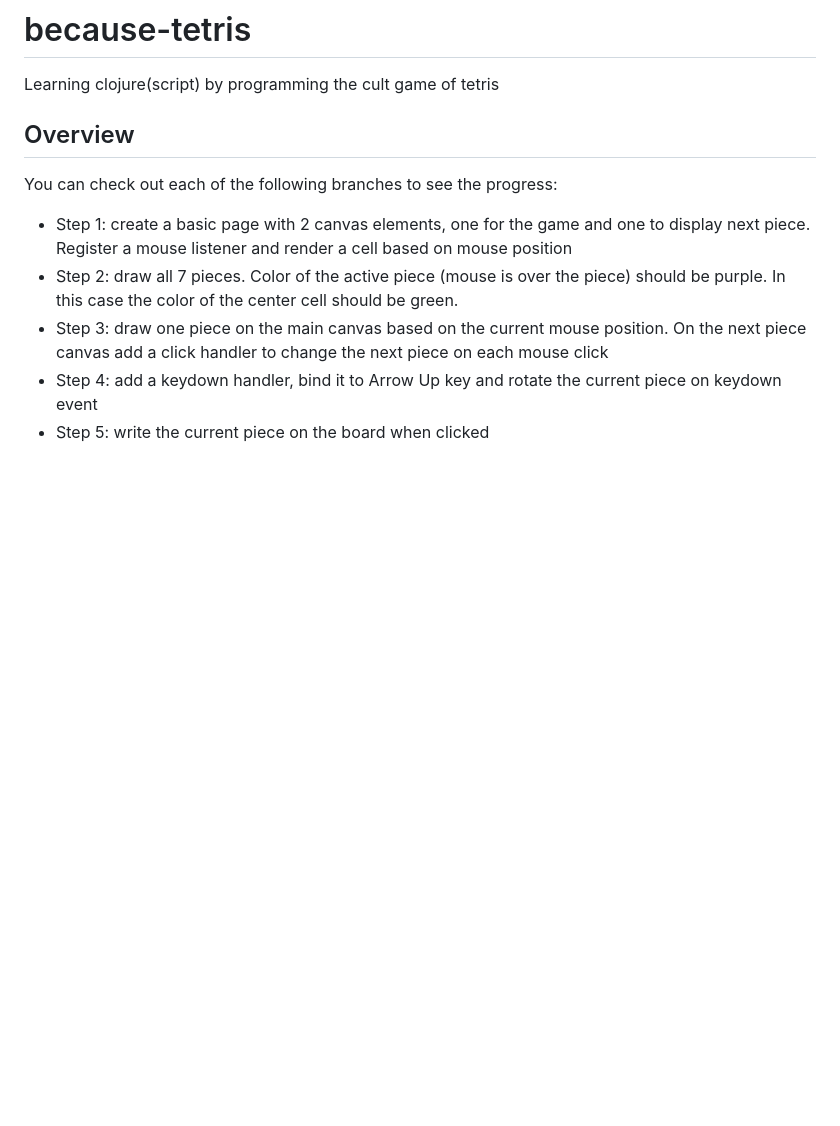
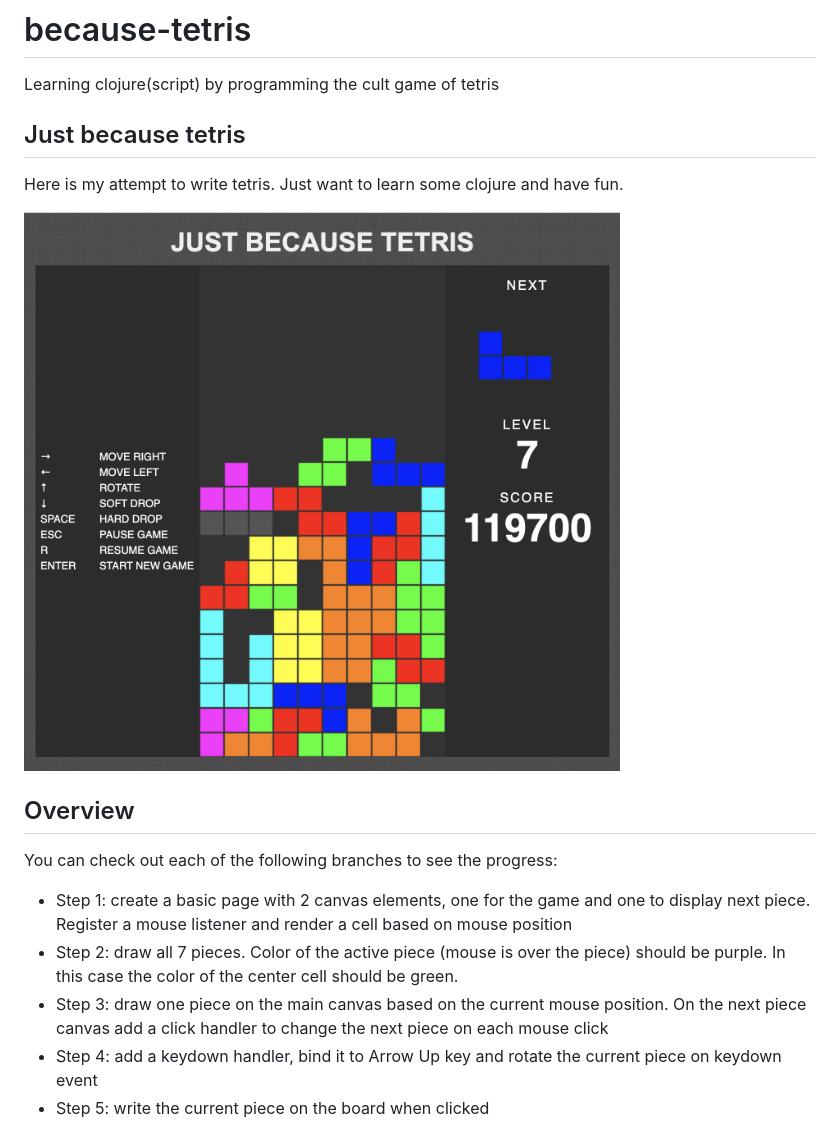
Before and after one commit to SekibOmazic/because-tetris, a Markdown page: README.md, the part around the change. Drawn GitHub-style; pictures changed too: screenshot.png (added); blank space fills up the shorter version.

Commit message:
add screenshot

```diff
--- a/README.md
+++ b/README.md
@@ -1,6 +1,13 @@
 # because-tetris
 
 Learning clojure(script) by programming the cult game of tetris
+
+## Just because tetris
+
+Here is my attempt to write tetris. Just want to learn some clojure and have fun.
+
+![](screenshot.png)
+
 
 ## Overview
 
```
